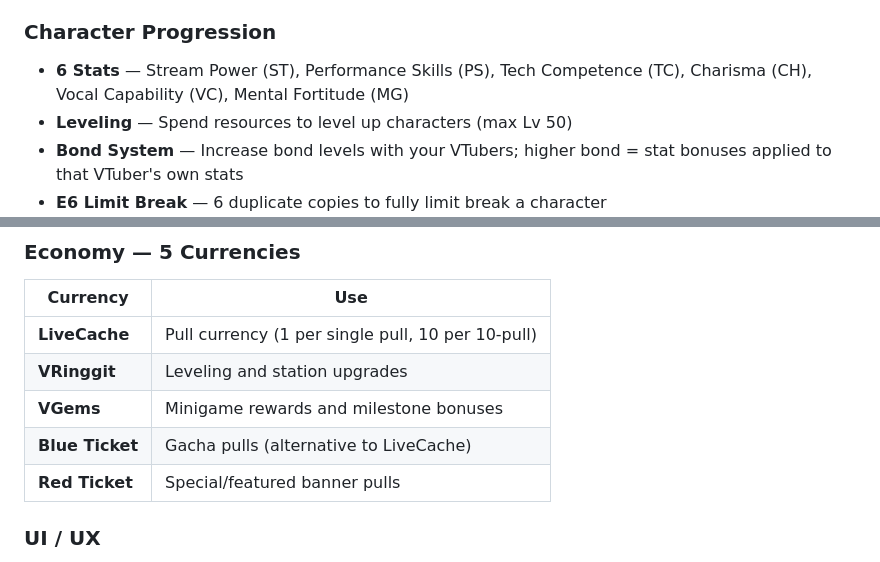
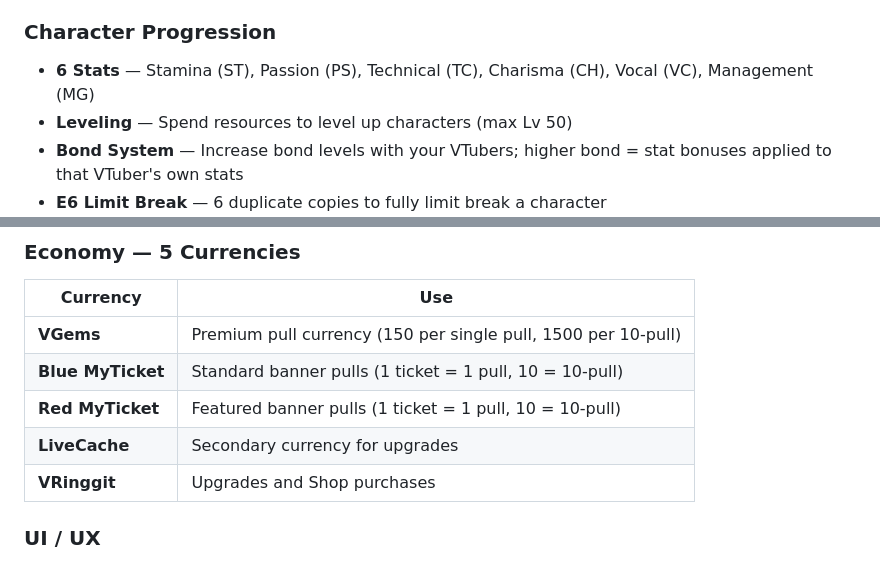
Before and after one commit to eri-james/MyVT-Gacha, a Markdown page: README.md, 2 parts joined by grey strips. Rendered like a GitHub page.

Commit message:
docs: fix stat names and currency descriptions

```diff
--- a/README.md
+++ b/README.md
@@ -23,7 +23,7 @@ A browser-based gacha collection idle game featuring **319 Malaysian VTubers** f
 - **Duplicate Handling** — Extra copies beyond E6 are converted into bonus LiveCache
 
 ### Character Progression
-- **6 Stats** — Stream Power (ST), Performance Skills (PS), Tech Competence (TC), Charisma (CH), Vocal Capability (VC), Mental Fortitude (MG)
+- **6 Stats** — Stamina (ST), Passion (PS), Technical (TC), Charisma (CH), Vocal (VC), Management (MG)
 - **Leveling** — Spend resources to level up characters (max Lv 50)
 - **Bond System** — Increase bond levels with your VTubers; higher bond = stat bonuses applied to that VTuber's own stats
 - **E6 Limit Break** — 6 duplicate copies to fully limit break a character
@@ -51,11 +51,11 @@ A browser-based gacha collection idle game featuring **319 Malaysian VTubers** f
 ### Economy — 5 Currencies
 | Currency | Use |
 |----------|-----|
-| **LiveCache** | Pull currency (1 per single pull, 10 per 10-pull) |
-| **VRinggit** | Leveling and station upgrades |
-| **VGems** | Minigame rewards and milestone bonuses |
-| **Blue Ticket** | Gacha pulls (alternative to LiveCache) |
-| **Red Ticket** | Special/featured banner pulls |
+| **VGems** | Premium pull currency (150 per single pull, 1500 per 10-pull) |
+| **Blue MyTicket** | Standard banner pulls (1 ticket = 1 pull, 10 = 10-pull) |
+| **Red MyTicket** | Featured banner pulls (1 ticket = 1 pull, 10 = 10-pull) |
+| **LiveCache** | Secondary currency for upgrades |
+| **VRinggit** | Upgrades and Shop purchases |
 
 ### UI / UX
 - **Pastel Theme** — Soft, clean design with rounded cards and smooth animations
```
